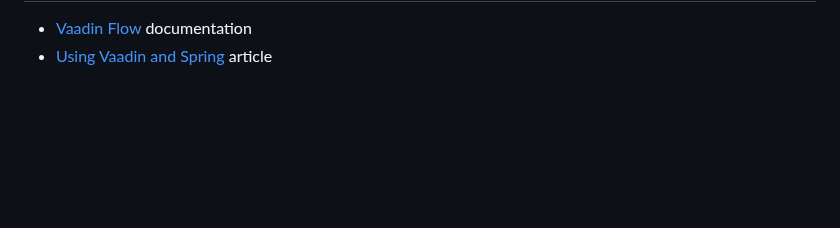
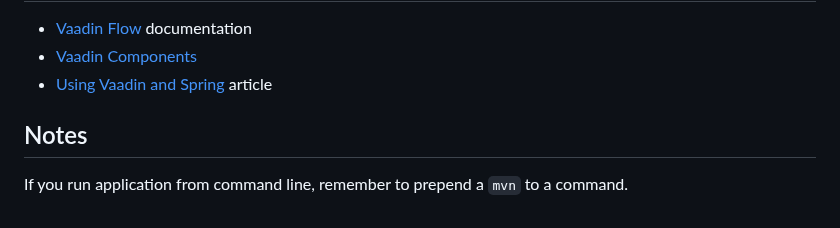
Before and after one commit to vaadin/skeleton-starter-flow-spring, a Markdown page: README.md, the part around one of its changes. Drawn GitHub-style; blank space fills up the shorter version.

```diff
--- a/README.md
+++ b/README.md
@@ -21,3 +31,8 @@ To run Integration Tests, execute `mvn verify -Pintegration-tests`.
 
 - [Vaadin Flow](https://vaadin.com/flow) documentation
+- [Vaadin Components](https://vaadin.com/components)
 - [Using Vaadin and Spring](https://vaadin.com/docs/v14/flow/spring/tutorial-spring-basic.html) article
+
+## Notes
+
+If you run application from command line, remember to prepend a `mvn` to a command.
```
Also changed, not shown: other parts of README.md (+17 -7 lines), eclipseSpringBoot.PNG (added), intellijrunningSpringBoot.PNG (added).
